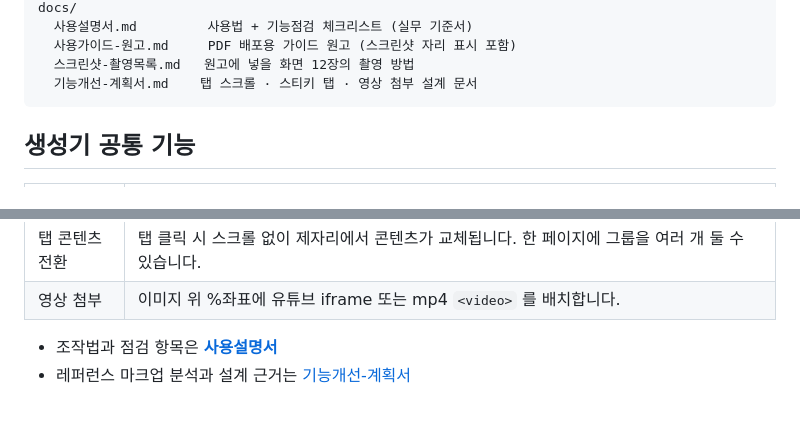
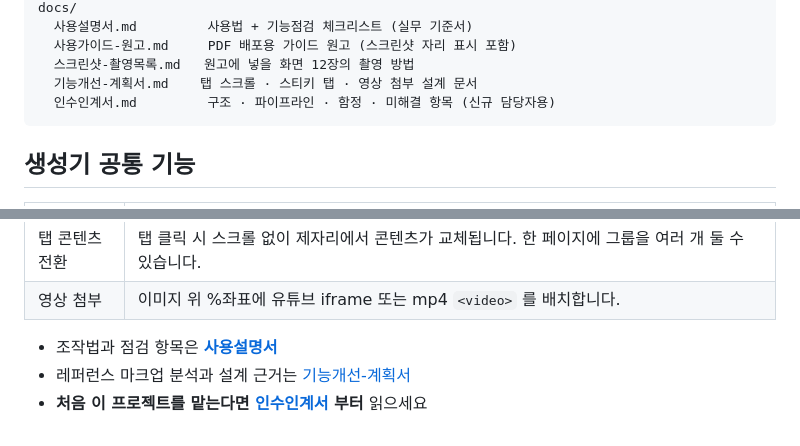
Before and after one commit to tidesquare-fedev/PubMaker, a Markdown page: README.md, 2 parts joined by grey strips. Rendered like a GitHub page.

Commit message:
인수인계서

````diff
--- a/README.md
+++ b/README.md
@@ -39,6 +39,7 @@ docs/
   사용가이드-원고.md     PDF 배포용 가이드 원고 (스크린샷 자리 표시 포함)
   스크린샷-촬영목록.md   원고에 넣을 화면 12장의 촬영 방법
   기능개선-계획서.md    탭 스크롤 · 스티키 탭 · 영상 첨부 설계 문서
+  인수인계서.md         구조 · 파이프라인 · 함정 · 미해결 항목 (신규 담당자용)
 ```
 
 ## 생성기 공통 기능
@@ -52,3 +53,4 @@ docs/
 
 - 조작법과 점검 항목은 **[사용설명서](docs/사용설명서.md)**
 - 레퍼런스 마크업 분석과 설계 근거는 [기능개선-계획서](docs/기능개선-계획서.md)
+- **처음 이 프로젝트를 맡는다면 [인수인계서](docs/인수인계서.md) 부터** 읽으세요
````
Also changed, not shown: docs/인수인계서.md (added, +368 -0 lines).
